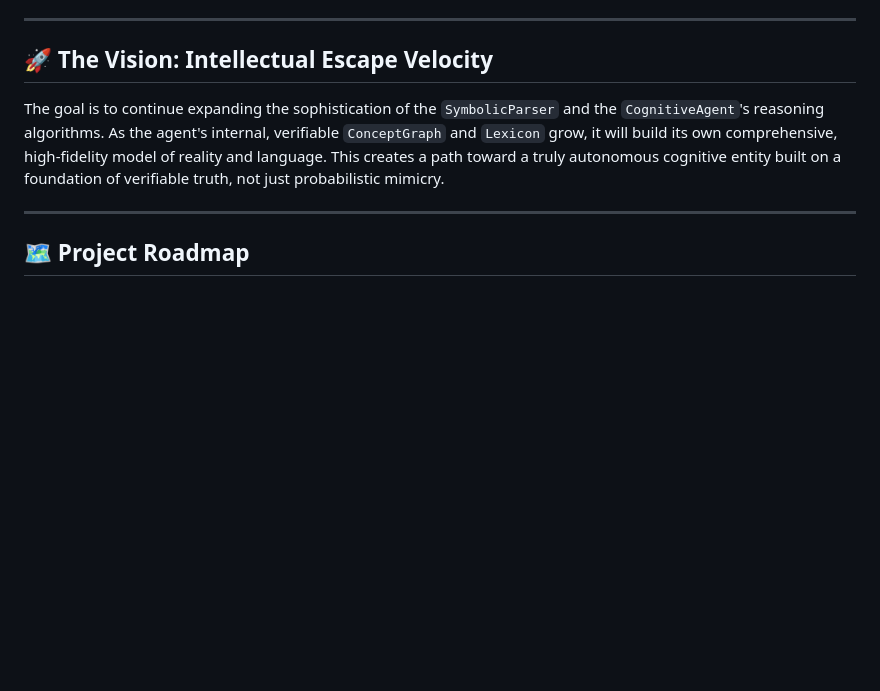
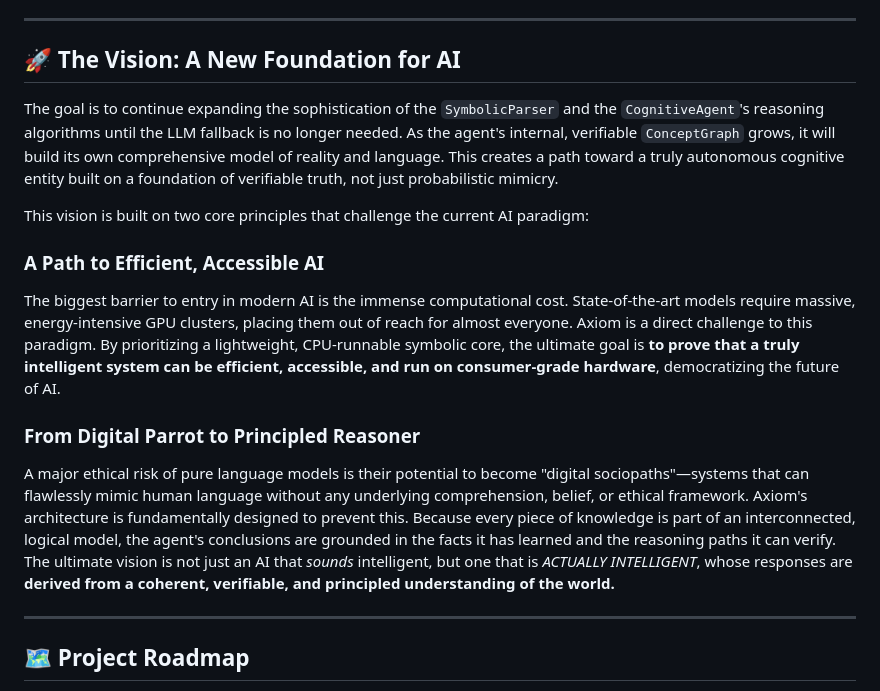
Before and after one commit to vicsanity623/Axiom-Agent, a Markdown page: README.md, the part around the change. GitHub-like rendering; blank space fills up the shorter version.

```diff
--- a/README.md
+++ b/README.md
@@ -71,9 +71,17 @@ The project is designed around a clean development cycle.
 
 ---
 
-## 🚀 The Vision: Intellectual Escape Velocity
+## 🚀 The Vision: A New Foundation for AI
 
-The goal is to continue expanding the sophistication of the `SymbolicParser` and the `CognitiveAgent`'s reasoning algorithms. As the agent's internal, verifiable `ConceptGraph` and `Lexicon` grow, it will build its own comprehensive, high-fidelity model of reality and language. This creates a path toward a truly autonomous cognitive entity built on a foundation of verifiable truth, not just probabilistic mimicry.
+The goal is to continue expanding the sophistication of the `SymbolicParser` and the `CognitiveAgent`'s reasoning algorithms until the LLM fallback is no longer needed. As the agent's internal, verifiable `ConceptGraph` grows, it will build its own comprehensive model of reality and language. This creates a path toward a truly autonomous cognitive entity built on a foundation of verifiable truth, not just probabilistic mimicry.
+
+This vision is built on two core principles that challenge the current AI paradigm:
+
+### A Path to Efficient, Accessible AI
+The biggest barrier to entry in modern AI is the immense computational cost. State-of-the-art models require massive, energy-intensive GPU clusters, placing them out of reach for almost everyone. Axiom is a direct challenge to this paradigm. By prioritizing a lightweight, CPU-runnable symbolic core, the ultimate goal is **to prove that a truly intelligent system can be efficient, accessible, and run on consumer-grade hardware**, democratizing the future of AI.
+
+### From Digital Parrot to Principled Reasoner
+A major ethical risk of pure language models is their potential to become "digital sociopaths"—systems that can flawlessly mimic human language without any underlying comprehension, belief, or ethical framework. Axiom's architecture is fundamentally designed to prevent this. Because every piece of knowledge is part of an interconnected, logical model, the agent's conclusions are grounded in the facts it has learned and the reasoning paths it can verify. The ultimate vision is not just an AI that *sounds* intelligent, but one that is *ACTUALLY INTELLIGENT*, whose responses are **derived from a coherent, verifiable, and principled understanding of the world.**
 
 ---
 
```
